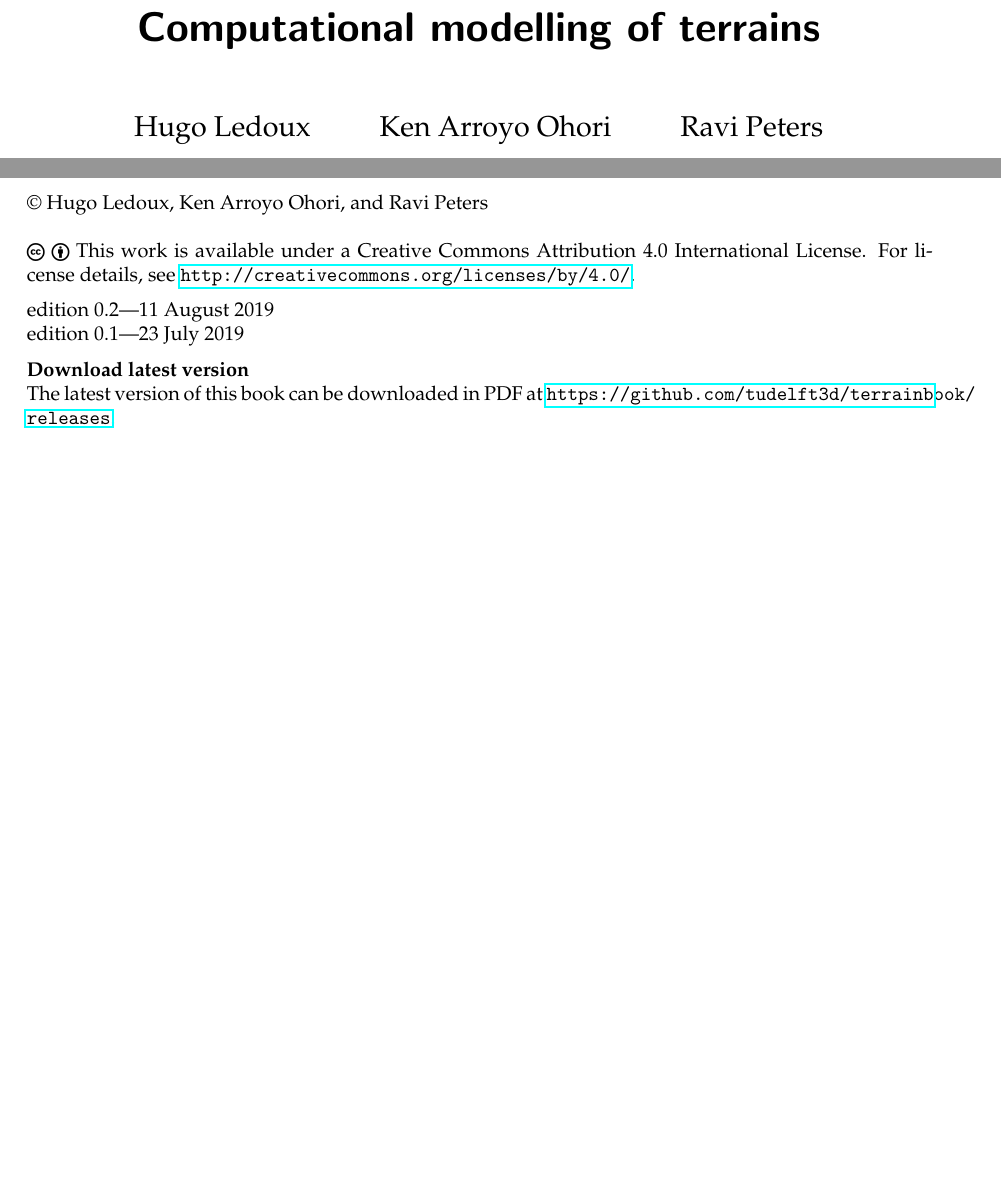
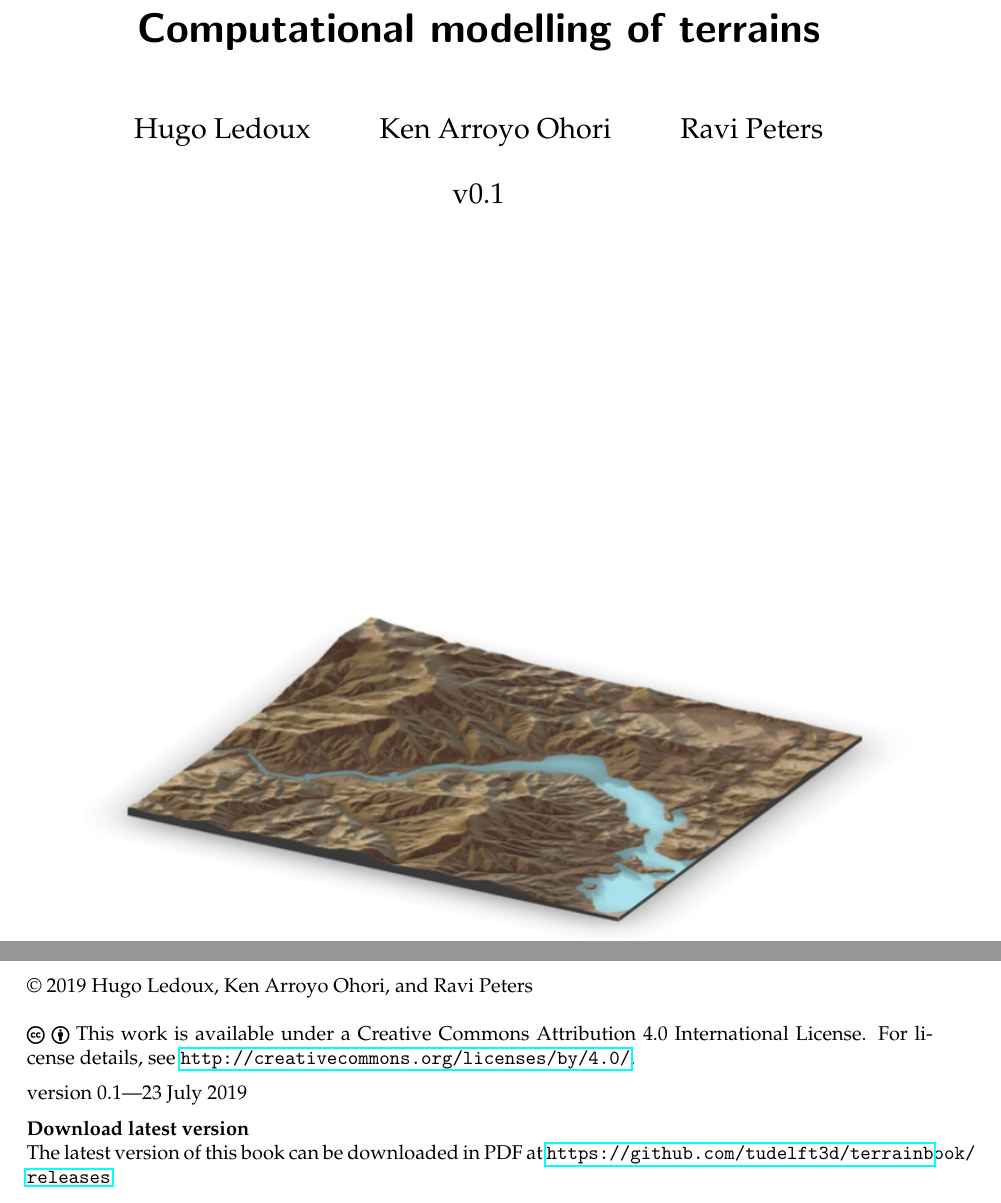
Before and after one commit to tudelft3d/terrainbook, a LaTeX thesis (terrainbook.tex, which reads front-back/pre.tex): two parts of pages 1 and 2 of 27, joined at a grey line, cut so that both start at the same text, the shorter picture padded with empty space. Compiled offline with pdfLaTeX.

Commit message:
Fiddle with formatting

```diff
--- a/front-back/pre.tex
+++ b/front-back/pre.tex
@@ -7,15 +7,15 @@
 \vfill
 
 
-\textcopyright\ Hugo Ledoux, Ken Arroyo Ohori, and Ravi Peters
+\textcopyright\ 2019 Hugo Ledoux, Ken Arroyo Ohori, and Ravi Peters
 \\ \\
 \ccLogo\ \ccAttribution\ This work is available under a Creative Commons Attribution 4.0 International License.
 For license details, see \url{http://creativecommons.org/licenses/by/4.0/}.
 
 
-edition 0.2---11 August 2019
-\\
-edition 0.1---23 July 2019
+version 0.1---23 July 2019
+% \\
+% edition 0.2---23 July 2019
 
 
 \textbf{Download latest version} \\
--- a/terrainbook.tex
+++ b/terrainbook.tex
@@ -73,8 +73,9 @@
 
 % \subject{An open access book}
 \title{Computational modelling of terrains}
+% \subtitle{my subtitle}
 \author{Hugo Ledoux \and Ken Arroyo Ohori \and Ravi Peters}
-\date{\ccLogo \, \ccAttribution}
+\date{v0.1}
 
 \publishers{\includegraphics[width=\linewidth]{whatisterrain/figs/header.jpg}}
 
```
